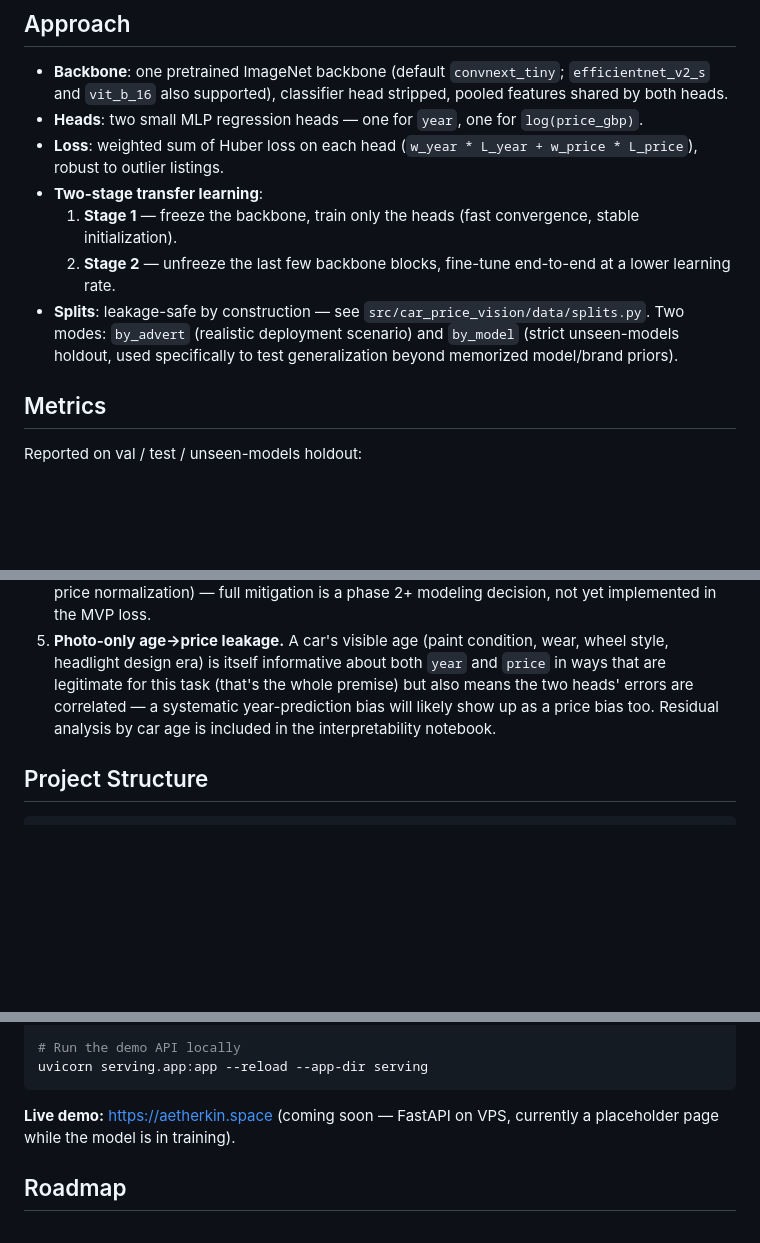
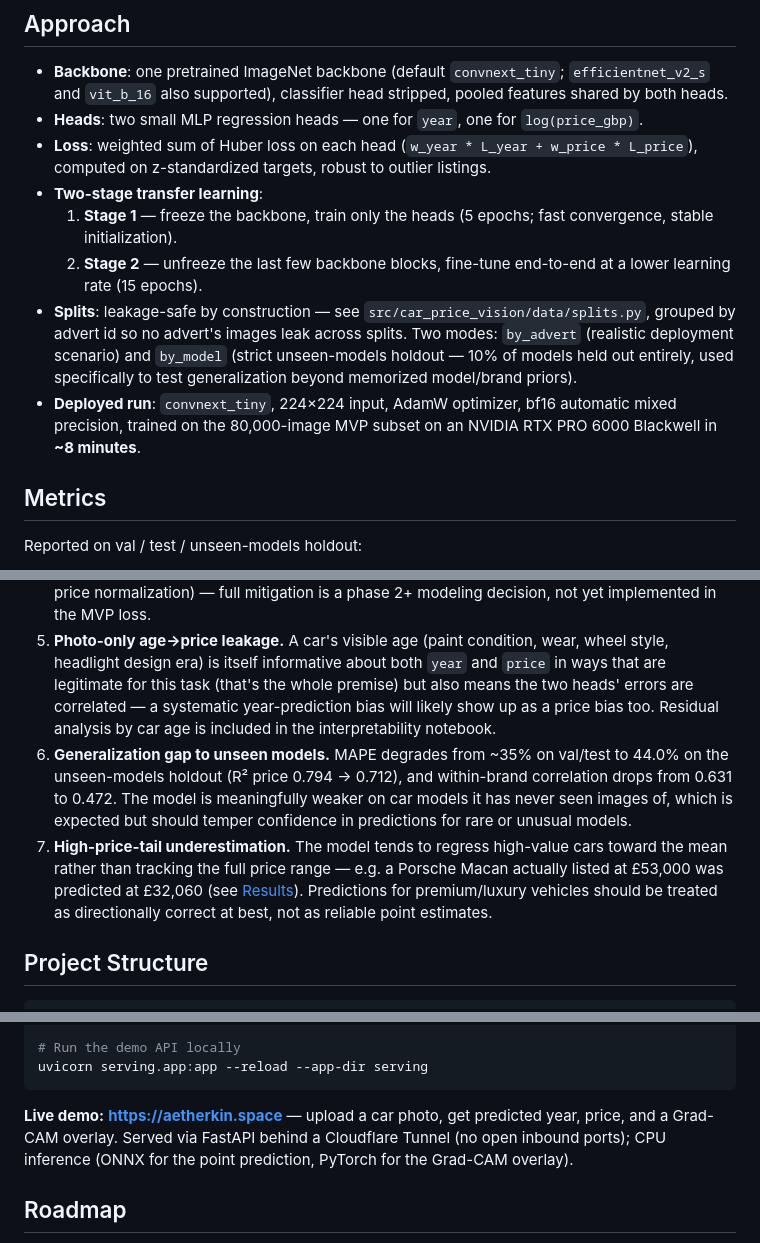
Before and after one commit to imagic9/car-price-vision, a Markdown page: README.md, 3 parts joined by grey strips. Drawn GitHub-style; blank space fills up the shorter version.

````diff
--- a/README.md
+++ b/README.md
@@ -38,11 +38,12 @@ Both datasets are consumed through a single **unified manifest CSV** (see `scrip
 
 - **Backbone**: one pretrained ImageNet backbone (default `convnext_tiny`; `efficientnet_v2_s` and `vit_b_16` also supported), classifier head stripped, pooled features shared by both heads.
 - **Heads**: two small MLP regression heads — one for `year`, one for `log(price_gbp)`.
-- **Loss**: weighted sum of Huber loss on each head (`w_year * L_year + w_price * L_price`), robust to outlier listings.
+- **Loss**: weighted sum of Huber loss on each head (`w_year * L_year + w_price * L_price`), computed on z-standardized targets, robust to outlier listings.
 - **Two-stage transfer learning**:
-  1. **Stage 1** — freeze the backbone, train only the heads (fast convergence, stable initialization).
-  2. **Stage 2** — unfreeze the last few backbone blocks, fine-tune end-to-end at a lower learning rate.
-- **Splits**: leakage-safe by construction — see `src/car_price_vision/data/splits.py`. Two modes: `by_advert` (realistic deployment scenario) and `by_model` (strict unseen-models holdout, used specifically to test generalization beyond memorized model/brand priors).
+  1. **Stage 1** — freeze the backbone, train only the heads (5 epochs; fast convergence, stable initialization).
+  2. **Stage 2** — unfreeze the last few backbone blocks, fine-tune end-to-end at a lower learning rate (15 epochs).
+- **Splits**: leakage-safe by construction — see `src/car_price_vision/data/splits.py`, grouped by advert id so no advert's images leak across splits. Two modes: `by_advert` (realistic deployment scenario) and `by_model` (strict unseen-models holdout — 10% of models held out entirely, used specifically to test generalization beyond memorized model/brand priors).
+- **Deployed run**: `convnext_tiny`, 224×224 input, AdamW optimizer, bf16 automatic mixed precision, trained on the 80,000-image MVP subset on an NVIDIA RTX PRO 6000 Blackwell in **~8 minutes**.
 
 ## Metrics
 
@@ -81,6 +98,8 @@ Documented honestly, up front, rather than discovered at the end:
 3. **UK-market bias.** DVM-CAR reflects UK second-hand car market pricing and vehicle mix; predictions should not be assumed to transfer to other markets (LHD/RHD, different tax regimes, different popular models).
 4. **GBP price inflation over time.** Advertised prices span multiple years, and nominal GBP prices drift upward over time independent of the car itself. `advert_year` is carried through the manifest specifically to allow controlling for this (e.g. as a covariate or via inflation-adjusted price normalization) — full mitigation is a phase 2+ modeling decision, not yet implemented in the MVP loss.
 5. **Photo-only age→price leakage.** A car's visible age (paint condition, wear, wheel style, headlight design era) is itself informative about both `year` and `price` in ways that are legitimate for this task (that's the whole premise) but also means the two heads' errors are correlated — a systematic year-prediction bias will likely show up as a price bias too. Residual analysis by car age is included in the interpretability notebook.
+6. **Generalization gap to unseen models.** MAPE degrades from ~35% on val/test to 44.0% on the unseen-models holdout (R² price 0.794 → 0.712), and within-brand correlation drops from 0.631 to 0.472. The model is meaningfully weaker on car models it has never seen images of, which is expected but should temper confidence in predictions for rare or unusual models.
+7. **High-price-tail underestimation.** The model tends to regress high-value cars toward the mean rather than tracking the full price range — e.g. a Porsche Macan actually listed at £53,000 was predicted at £32,060 (see [Results](#results)). Predictions for premium/luxury vehicles should be treated as directionally correct at best, not as reliable point estimates.
 
 ## Project Structure
 
@@ -142,7 +161,7 @@ python -m car_price_vision.eval --config configs/default.yaml \
 uvicorn serving.app:app --reload --app-dir serving
 ```
 
-**Live demo:** [https://aetherkin.space](https://aetherkin.space) (coming soon — FastAPI on VPS, currently a placeholder page while the model is in training).
+**Live demo:** **[https://aetherkin.space](https://aetherkin.space)** — upload a car photo, get predicted year, price, and a Grad-CAM overlay. Served via FastAPI behind a Cloudflare Tunnel (no open inbound ports); CPU inference (ONNX for the point prediction, PyTorch for the Grad-CAM overlay).
 
 ## Roadmap
 
````
Also changed, not shown: other parts of README.md (+24 -8 lines).
